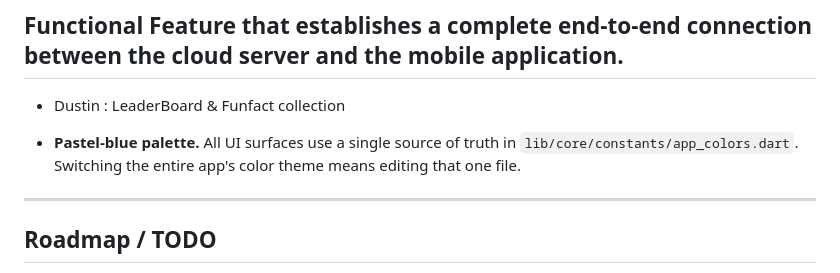
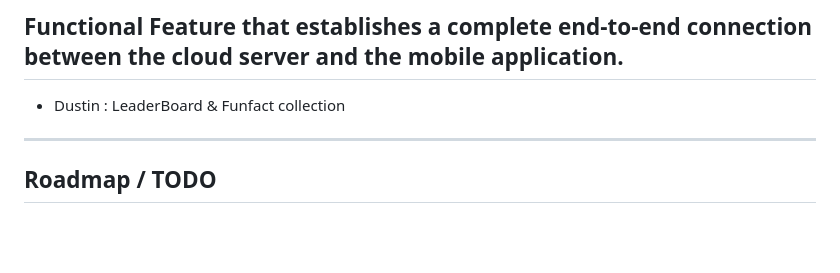
Before and after one commit to Delixx07/JumPedia, a Markdown page: README.md, the part around the change. Drawn GitHub-style; blank space fills up the shorter version.

Commit message:
Update README to remove color palette details
Removed unnecessary details about the UI color palette.

```diff
--- a/README.md
+++ b/README.md
@@ -156,9 +156,6 @@ Jumping is automatic — landing on a platform triggers a bounce.
 ## Functional Feature that establishes a complete end-to-end connection between the cloud server and the mobile application.
 - Dustin : LeaderBoard & Funfact collection
 
-
-- **Pastel-blue palette.** All UI surfaces use a single source of truth in `lib/core/constants/app_colors.dart`. Switching the entire app's color theme means editing that one file.
-
 ---
 
 ## Roadmap / TODO
```
